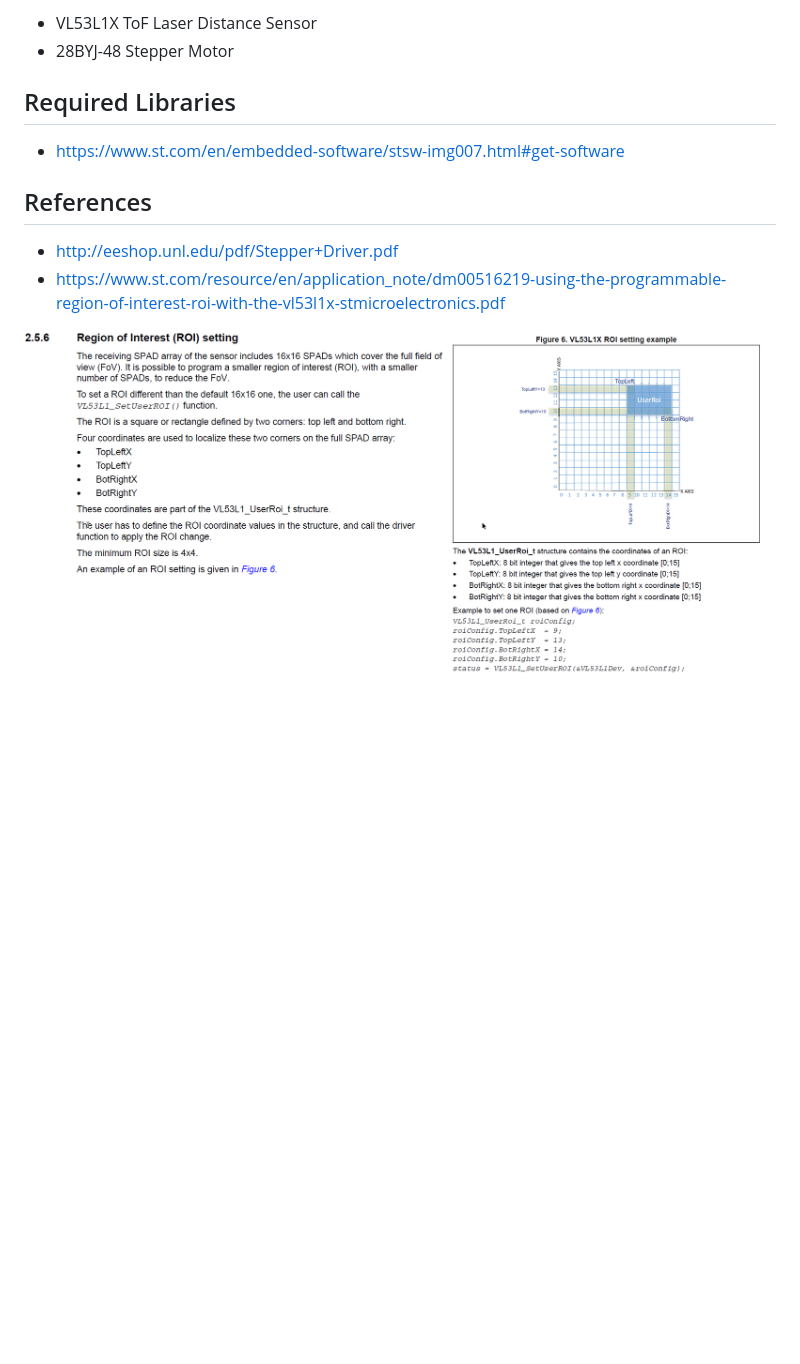
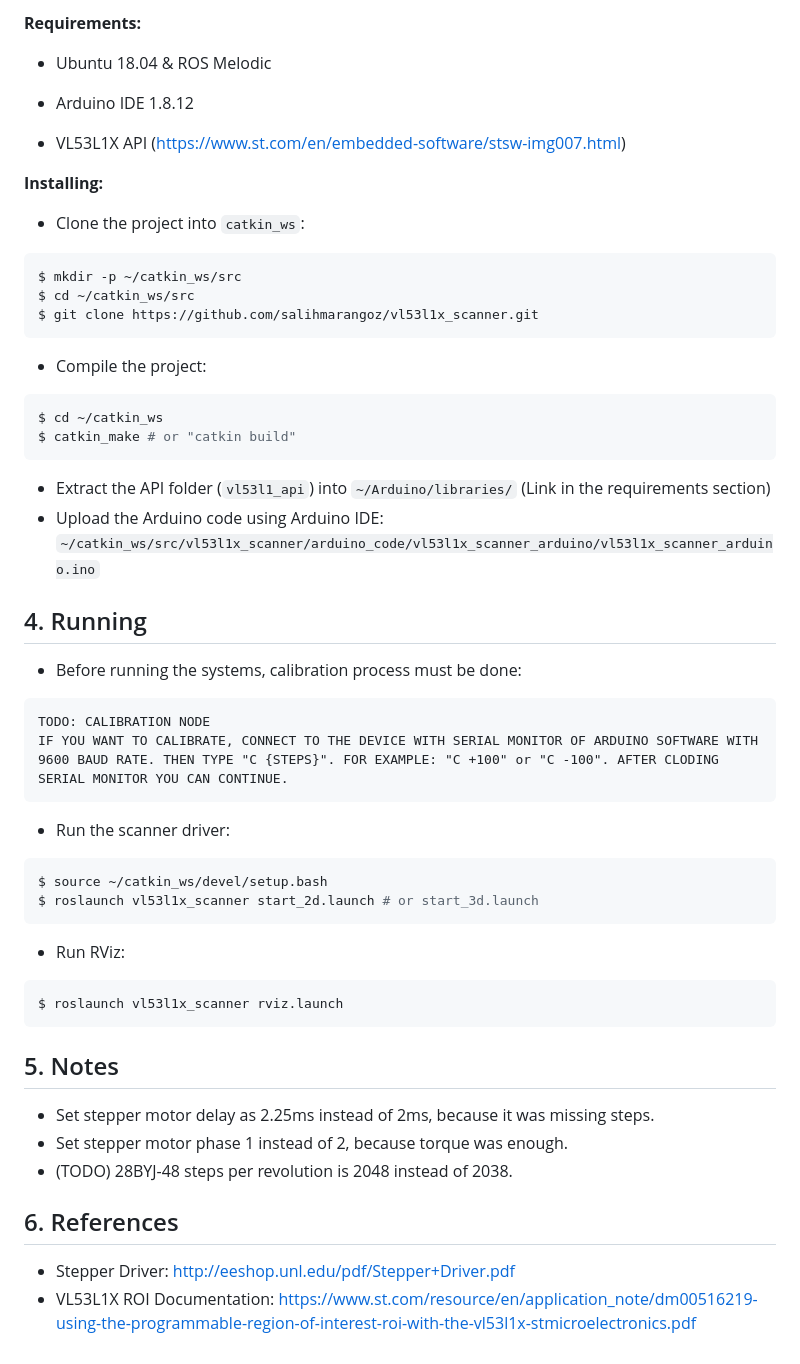
Before and after one commit to salihmarangoz/vl53l1x_scanner, a Markdown page: README.md, the part around the change printed below. Rendered like a GitHub page; blank space fills up the shorter version.

Commit message:
modified documentation and added some empty files

````diff
--- a/README.md
+++ b/README.md
@@ -16,20 +57,66 @@
 
-- VL53L1X  ToF Laser Distance Sensor
-- 28BYJ-48 Stepper Motor
+**Requirements:**
+
+- Ubuntu 18.04 & ROS Melodic
+
+- Arduino IDE 1.8.12
+- VL53L1X API (https://www.st.com/en/embedded-software/stsw-img007.html)
+
+**Installing:**
+
+- Clone the project into `catkin_ws`:
+
+```bash
+$ mkdir -p ~/catkin_ws/src
+$ cd ~/catkin_ws/src
+$ git clone https://github.com/salihmarangoz/vl53l1x_scanner.git
+```
+
+- Compile the project:
+
+```bash
+$ cd ~/catkin_ws
+$ catkin_make # or "catkin build"
+```
+
+- Extract the API folder (`vl53l1_api`) into `~/Arduino/libraries/` (Link in the requirements section)
+- Upload the Arduino code using Arduino IDE: `~/catkin_ws/src/vl53l1x_scanner/arduino_code/vl53l1x_scanner_arduino/vl53l1x_scanner_arduino.ino`
 
 
 
-## Required Libraries
+## 4. Running
 
-- https://www.st.com/en/embedded-software/stsw-img007.html#get-software
+- Before running the systems, calibration process must be done:
+
+```
+TODO: CALIBRATION NODE
+IF YOU WANT TO CALIBRATE, CONNECT TO THE DEVICE WITH SERIAL MONITOR OF ARDUINO SOFTWARE WITH 9600 BAUD RATE. THEN TYPE "C {STEPS}". FOR EXAMPLE: "C +100" or "C -100". AFTER CLODING SERIAL MONITOR YOU CAN CONTINUE.
+```
+
+- Run the scanner driver:
+
+```bash
+$ source ~/catkin_ws/devel/setup.bash
+$ roslaunch vl53l1x_scanner start_2d.launch # or start_3d.launch
+```
+
+- Run RViz:
+
+```bash
+$ roslaunch vl53l1x_scanner rviz.launch
+```
 
 
 
-## References
+## 5. Notes
 
-- http://eeshop.unl.edu/pdf/Stepper+Driver.pdf
-- https://www.st.com/resource/en/application_note/dm00516219-using-the-programmable-region-of-interest-roi-with-the-vl53l1x-stmicroelectronics.pdf
+- Set stepper motor delay as 2.25ms instead of 2ms, because it was missing steps.
+- Set stepper motor phase 1 instead of 2, because torque was enough.
+- (TODO) 28BYJ-48 steps per revolution is 2048 instead of 2038.
 
 
 
-![roi](img/roi.png)
+## 6. References
+
+- Stepper Driver: http://eeshop.unl.edu/pdf/Stepper+Driver.pdf
+- VL53L1X ROI Documentation: https://www.st.com/resource/en/application_note/dm00516219-using-the-programmable-region-of-interest-roi-with-the-vl53l1x-stmicroelectronics.pdf
````
Also changed, not shown: other parts of README.md (+49 -8 lines), img/prototype.jpg (added), 4 other files.
